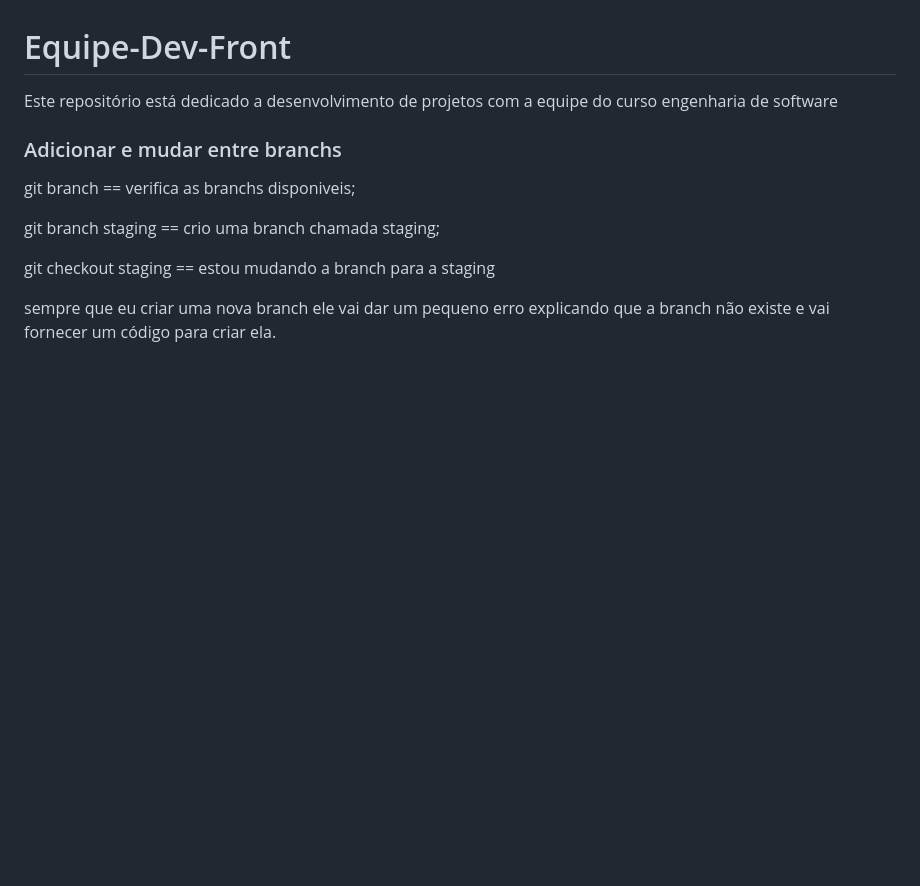
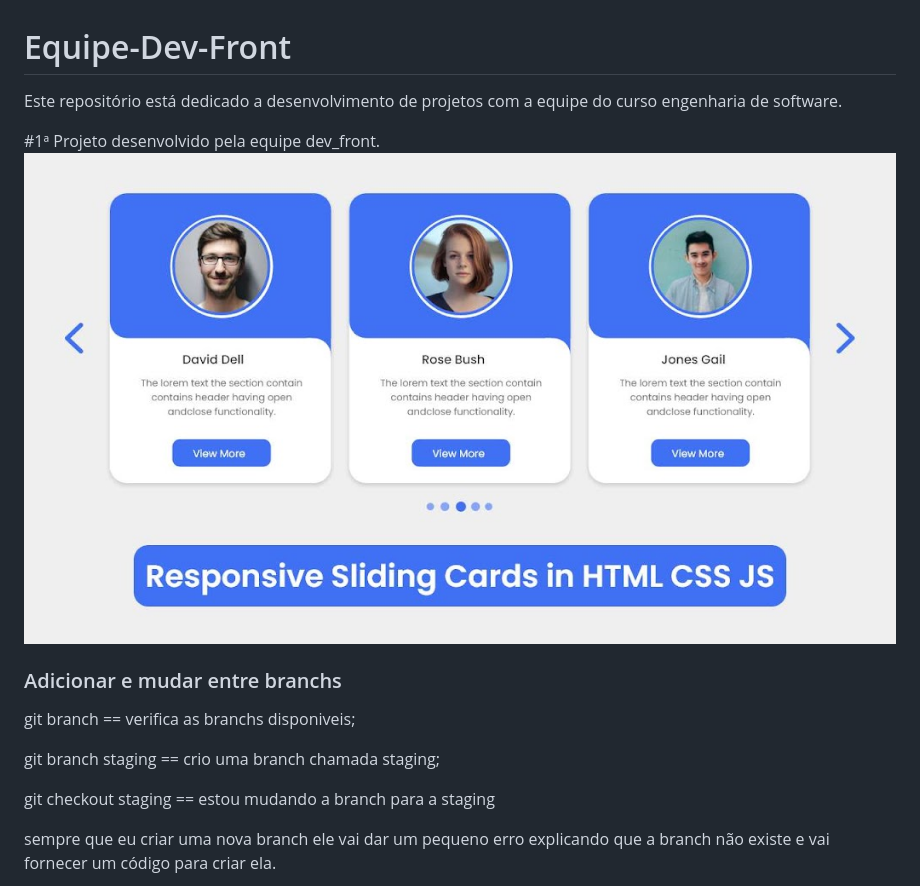
Before and after one commit to Geilson-Freire/Equipe-Dev-Front, a Markdown page: README.md, the part around the change. Rendered like a GitHub page; pictures changed too: img/imgCard.jpg (added); blank space fills up the shorter version.

Commit message:
Foi adicionado no readme a img do projeto

```diff
--- a/README.md
+++ b/README.md
@@ -1,5 +1,8 @@
 # Equipe-Dev-Front
-Este repositório está dedicado a desenvolvimento de projetos com a equipe do curso engenharia de software
+Este repositório está dedicado a desenvolvimento de projetos com a equipe do curso engenharia de software.
+
+#1ª Projeto desenvolvido pela equipe dev_front.
+<img src="img/imgCard.jpg" alt="Caeds">
 
 ### Adicionar e mudar entre branchs
 git branch == verifica as branchs disponiveis;
```
Also changed, not shown: 1 other file.
